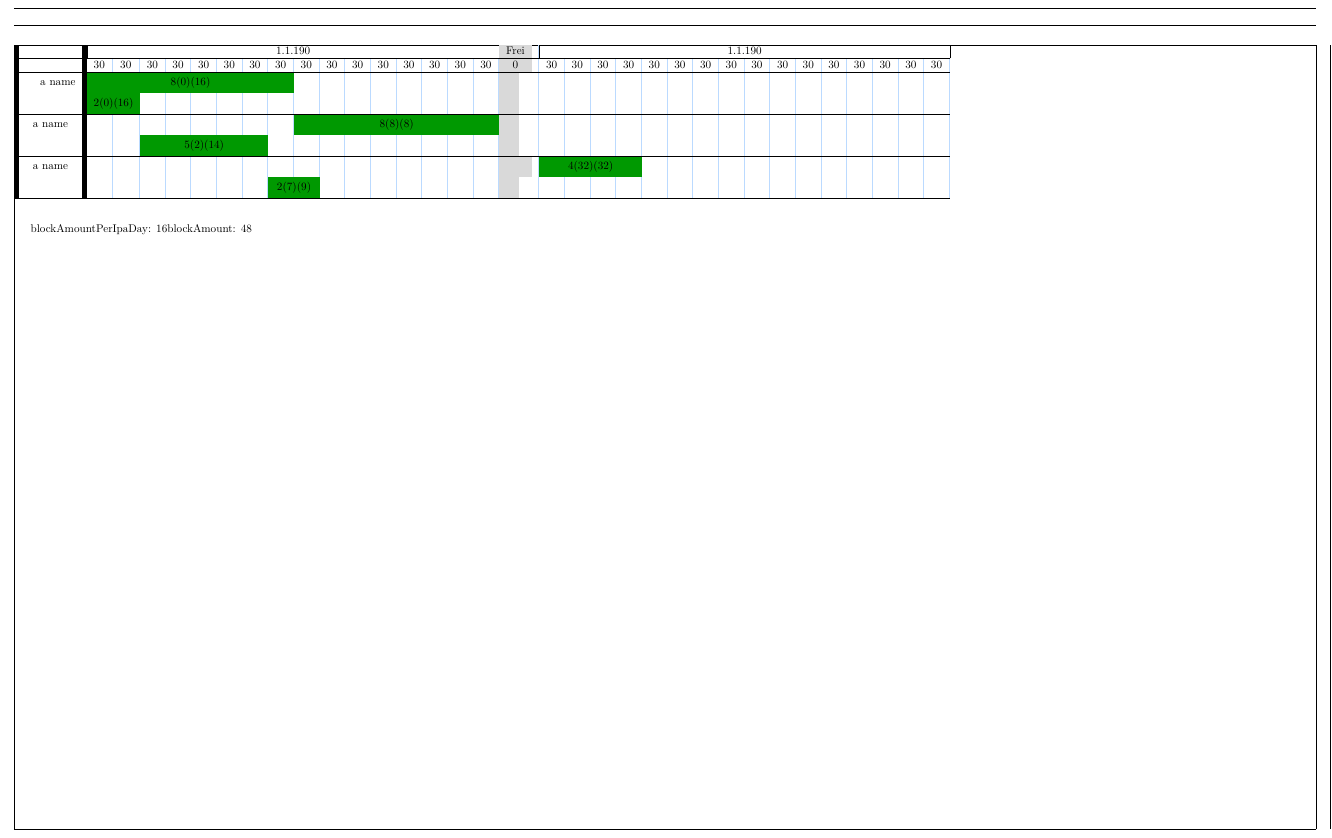
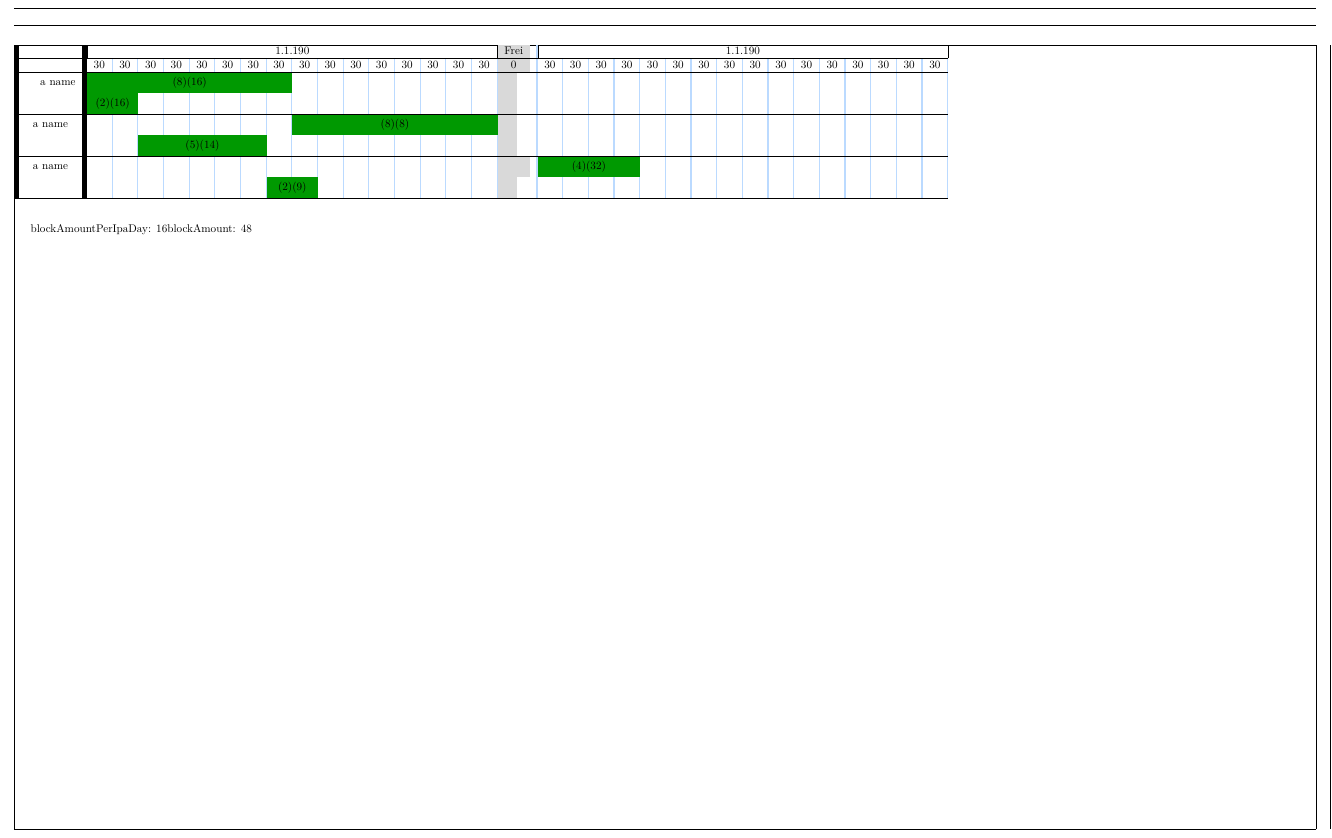
Before and after one commit to kcinay055679/latex-timetable, a LaTeX document (timetable.tex, which reads tex3.tex): part of the page, cut so that both start at the same text. Compiled offline with pdfLaTeX.

```diff
--- a/tex3.tex
+++ b/tex3.tex
@@ -39,7 +39,7 @@
   \Repeat{\hiddnRestColls}{&}
 }
 
-\cs_gset:Npn \timeslotItem #1#2{
+\cs_gset:Npn \timeslotItem #1#2#3{
   \bool_while_do:nn
     {
       \str_compare_p:eNe { \getDay{\arabic{#1}} } = { R }
@@ -49,7 +49,7 @@
     }
 
     % \Greencells{#2}{#2 (\arabic{#1}) ()} &
-    \Greencells{#2}{#2 (\arabic{#1}) (\blocksTilNextRest{#1})} &
+    \Greencells{#2}{(#3) (\blocksTilNextRest{#1})} &
 }
 
 \NewDocumentCommand{\createGetDay}{m}{
@@ -59,12 +59,30 @@
 }
 
 \NewDocumentCommand{\createTimeslot}{m}{
+  \int_new:N \g_slots_to_draw
+  \int_new:N \g_drawn_slots
   \cs_gset:Npn \timeslot ##1##2{
-    \ifnum\arabic{##1}>0\relax
+    \int_compare:nNnT {\arabic{##1}} > {0} {
+      \int_gset:Nn\g_slots_to_draw{\number##2}%
+      \int_gset:Nn\g_drawn_slots{0}%
+      % \int_gset:Nn\g_drawn_slots{\number##2}%
       \emptycells{\arabic{##1}}
-    \fi
+    }
 
-    \timeslotItem{##1}{##2}
+    % \int_do_until:nNnn {\g_drawn_slots} = {\g_slots_to_draw} {
+      % \int_compare:nTF {\g_slots_to_draw > \blocksTilNextRest{##1}}
+      % {
+      %   % \timeslotItem{##1}{\blocksTilNextRest{##1}}{##2}
+      %   \int_gset:Nn\g_slots_to_draw{\int_eval:n{\g_slots_to_draw -\blocksTilNextRest{##1}}}
+      % }
+      % {
+      %   % \timeslotItem{##1}{\int_use:N \g_slots_to_draw}{##2}
+      %   \int_gset:Nn\g_slots_to_draw{0}
+      % }
+    % }
+
+    \timeslotItem{##1}{##2}{##2}
+
 
     \emptycells{\numexpr\number\blockAmount-\arabic{##1}- (##2) -1\relax}
     \addtocounter{##1}{\number##2}
```
Also changed, not shown: timetable.pdf.
